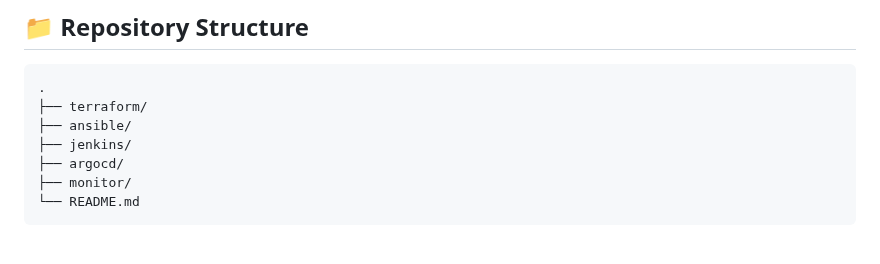
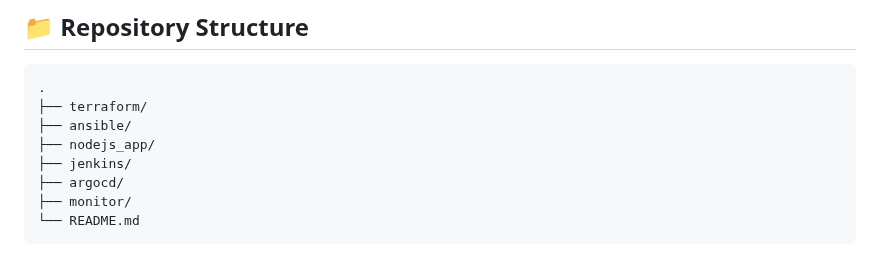
Before and after one commit to Orabi20/CloudDevOpsProject, a Markdown page: README.md, the part around the change. Drawn GitHub-style.

```diff
--- a/README.md
+++ b/README.md
@@ -15,6 +15,7 @@ This project demonstrates a complete DevOps pipeline using **Terraform**, **Jenk
 .
 ├── terraform/
 ├── ansible/
+├── nodejs_app/
 ├── jenkins/
 ├── argocd/
 ├── monitor/
```
